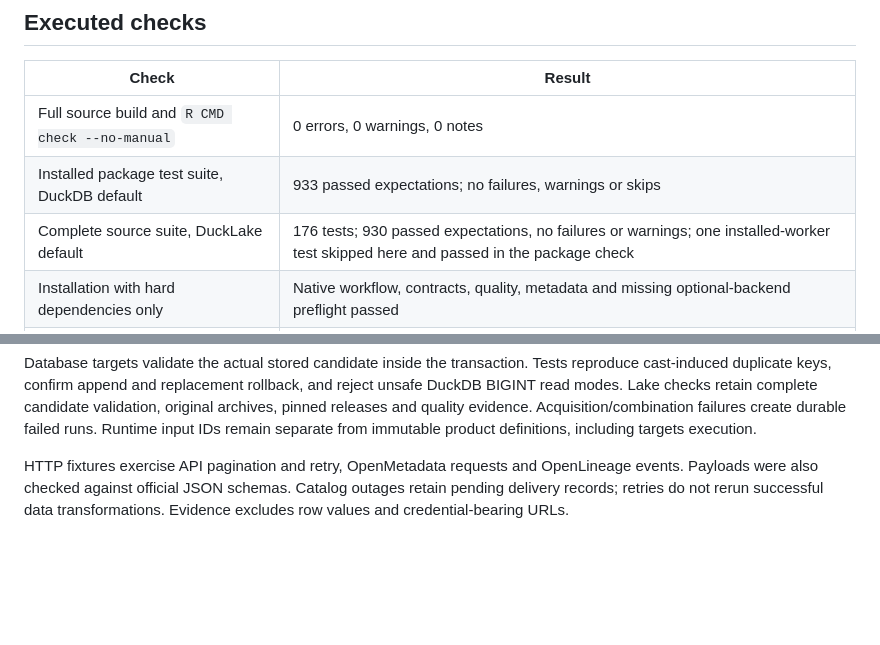
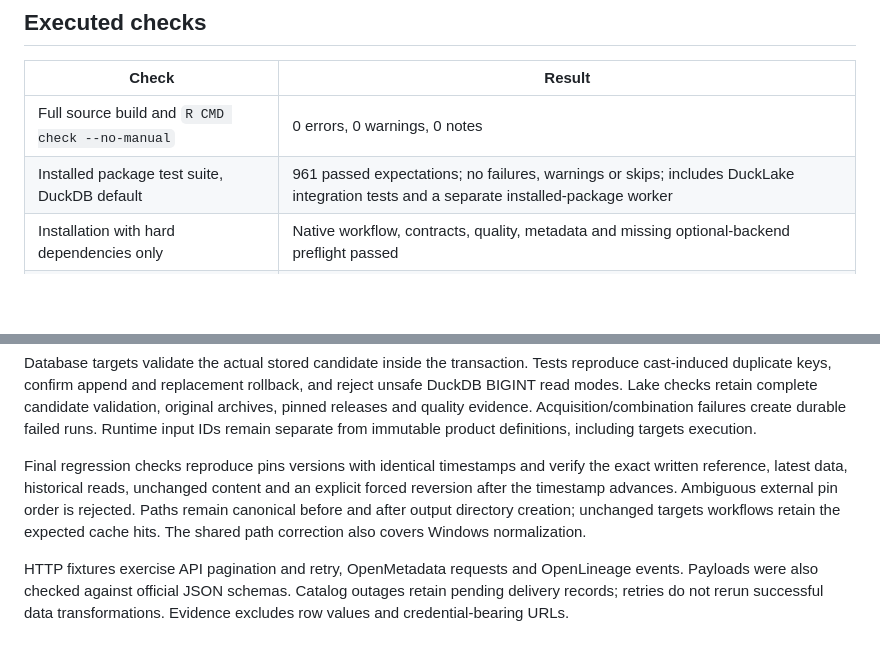
Before and after one commit to JanWein/lakefold, a Markdown page: docs/VALIDATION.md, 2 parts joined by grey strips. GitHub-like rendering; blank space fills up the shorter version.

Commit message:
docs: record final clean check and 961 passing expectations

```diff
--- a/docs/VALIDATION.md
+++ b/docs/VALIDATION.md
@@ -9,8 +9,7 @@ release candidate.
 | Check | Result |
 |---|---|
 | Full source build and `R CMD check --no-manual` | 0 errors, 0 warnings, 0 notes |
-| Installed package test suite, DuckDB default | 933 passed expectations; no failures, warnings or skips |
-| Complete source suite, DuckLake default | 176 tests; 930 passed expectations, no failures or warnings; one installed-worker test skipped here and passed in the package check |
+| Installed package test suite, DuckDB default | 961 passed expectations; no failures, warnings or skips; includes DuckLake integration tests and a separate installed-package worker |
 | Installation with hard dependencies only | Native workflow, contracts, quality, metadata and missing optional-backend preflight passed |
 | Documentation | All 12 vignettes built, extracted R scripts executed and outputs rebuilt in the package check |
 | Minimal installed workflow | Ordinary table to checked product to tibble passed |
@@ -34,6 +33,13 @@ rollback, and reject unsafe DuckDB BIGINT read modes. Lake checks retain complet
 candidate validation, original archives, pinned releases and quality evidence.
 Acquisition/combination failures create durable failed runs. Runtime input IDs
 remain separate from immutable product definitions, including targets execution.
+
+Final regression checks reproduce pins versions with identical timestamps and
+verify the exact written reference, latest data, historical reads, unchanged
+content and an explicit forced reversion after the timestamp advances. Ambiguous
+external pin order is rejected. Paths remain canonical before and after output
+directory creation; unchanged targets workflows retain the expected cache hits.
+The shared path correction also covers Windows normalization.
 
 HTTP fixtures exercise API pagination and retry, OpenMetadata requests and
 OpenLineage events. Payloads were also checked against official JSON schemas.
```
